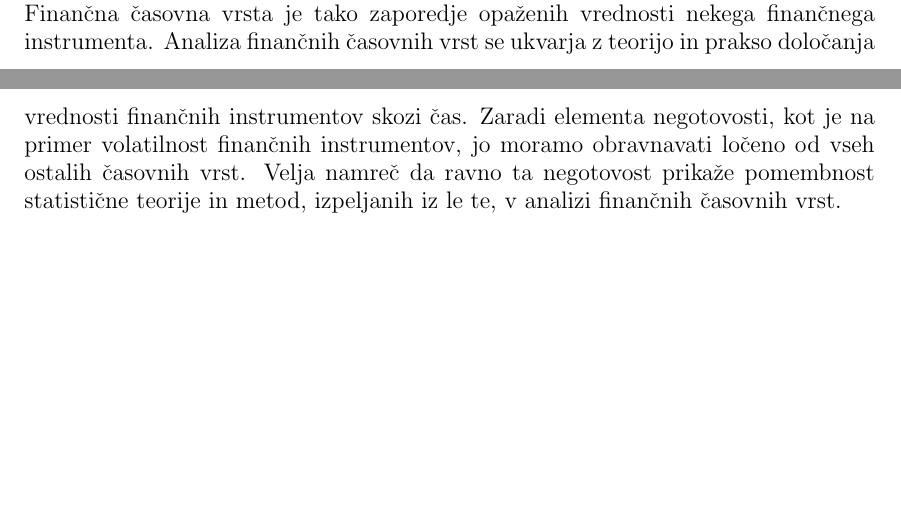
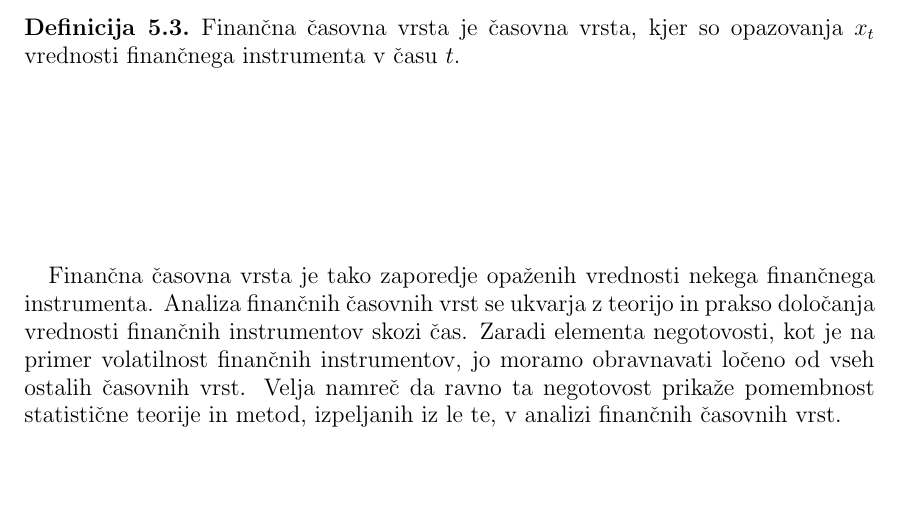
Before and after one commit to mpracek/Diploma, a LaTeX paper (dipl-sem-martin-pracek.tex): two parts of pages 13 and 14 of 16 before the commit and part of page 14 of 16 after it, the two joined at a grey line, cut at the place of the change. Compiled offline with pdfLaTeX; the source files are stored in an older character set and shown here as Unicode; a LaTeX package or settings file that is missing is left out.

Commit message:
txs auto checkin

```diff
--- a/dipl-sem-martin-pracek.tex
+++ b/dipl-sem-martin-pracek.tex
@@ -378,13 +378,15 @@
 
 V našem primeru bomo za njihovo analizo uporabili skrite markovske modele. \\
 %mogoče še kaj o časovnih vrstah
-%definicija finančne časovne vrste
+\begin{definicija}{Finančna časovna vrsta} je časovna vrsta, kjer so opazovanja $x_t$ vrednosti finančnega instrumenta v času $t$.
+\end{definicija}
 Finančna časovna vrsta je tako zaporedje opaženih vrednosti nekega finančnega instrumenta.
 Analiza finančnih časovnih vrst se ukvarja z teorijo in prakso določanja vrednosti finančnih instrumentov skozi čas. Zaradi elementa negotovosti, kot je na primer volatilnost finančnih instrumentov, jo moramo obravnavati ločeno od vseh ostalih časovnih vrst. Velja namreč da ravno ta negotovost prikaže pomembnost statistične teorije in metod, izpeljanih iz le te, v analizi finančnih časovnih vrst.
-%kako HMM apliciramo v časovne vrste
 %posebnosti finančnih časovnih vrst
 
 \section{Uporaba skritih markovskih modelov v finančnih časovnih vrstah}
+%kako HMM apliciramo v časovne vrste
+
 %iz prvega vira o CVar izpelji kaj
 %iz drugega vira razloži primere, kaj delajo
 %kaj lahko delamo z HMM
```
